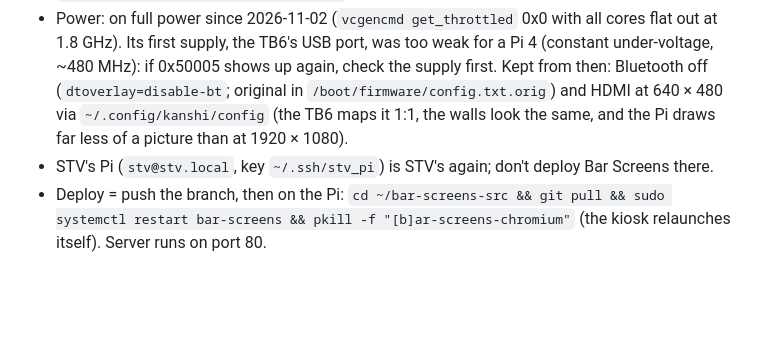
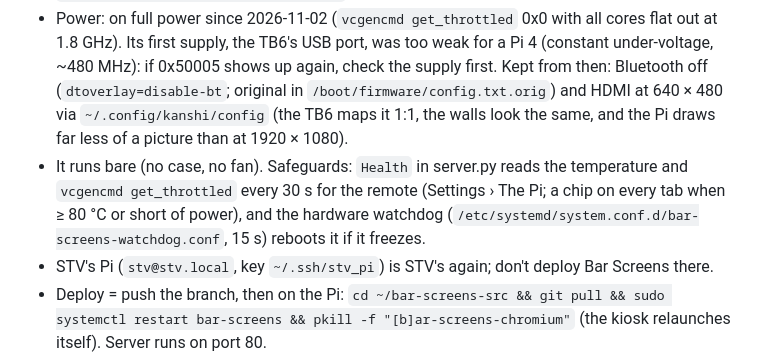
Before and after one commit to samisaifi8-del/fittrack, a Markdown page: CLAUDE.md, the part around the change. Drawn GitHub-style; blank space fills up the shorter version.

Commit message:
CLAUDE.md: the bare Pi's safeguards (health on the remote, hardware watchdog)
Co-Authored-By: Claude Opus 5.5 <noreply@anthropic.com>

```diff
--- a/CLAUDE.md
+++ b/CLAUDE.md
@@ -36,6 +36,9 @@ Raspberry Pi 4. The walls have **no sound**. Guests use their phones (games, dri
   up again, check the supply first. Kept from then: Bluetooth off (`dtoverlay=disable-bt`; original in
   `/boot/firmware/config.txt.orig`) and HDMI at 640 × 480 via `~/.config/kanshi/config` (the TB6 maps it 1:1, the
   walls look the same, and the Pi draws far less of a picture than at 1920 × 1080).
+- It runs bare (no case, no fan). Safeguards: `Health` in server.py reads the temperature and `vcgencmd
+  get_throttled` every 30 s for the remote (Settings › The Pi; a chip on every tab when ≥ 80 °C or short of power),
+  and the hardware watchdog (`/etc/systemd/system.conf.d/bar-screens-watchdog.conf`, 15 s) reboots it if it freezes.
 - STV's Pi (`stv@stv.local`, key `~/.ssh/stv_pi`) is STV's again; don't deploy Bar Screens there.
 - Deploy = push the branch, then on the Pi:
   `cd ~/bar-screens-src && git pull && sudo systemctl restart bar-screens && pkill -f "[b]ar-screens-chromium"`
```
